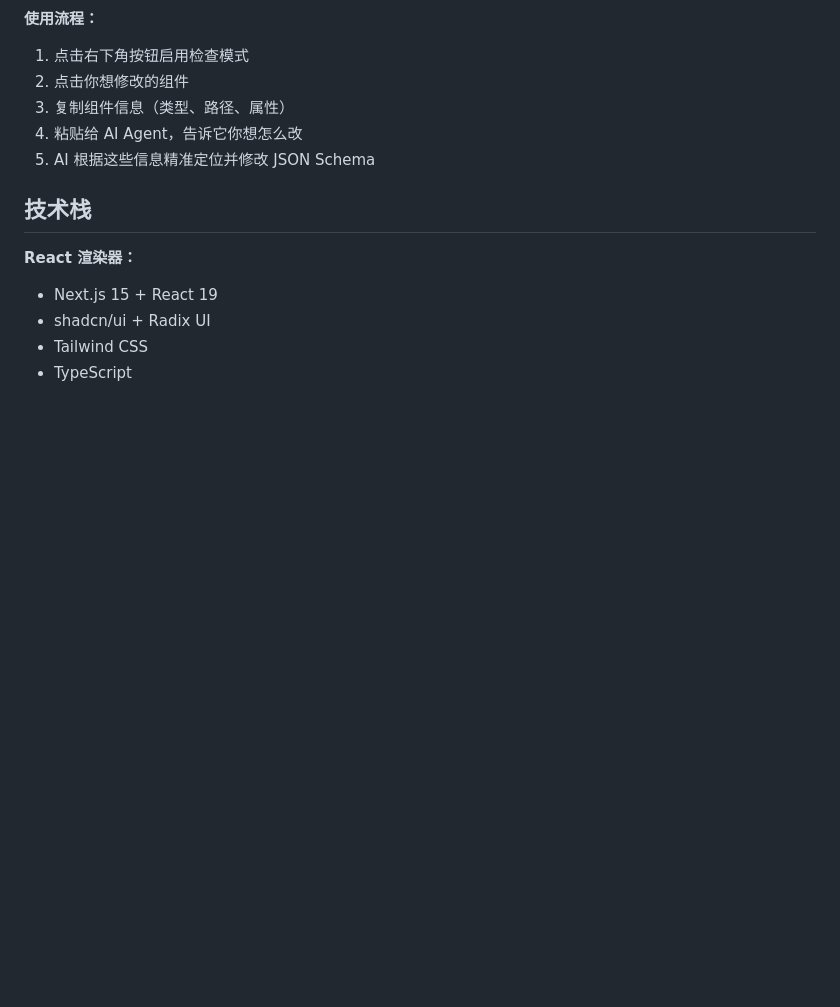
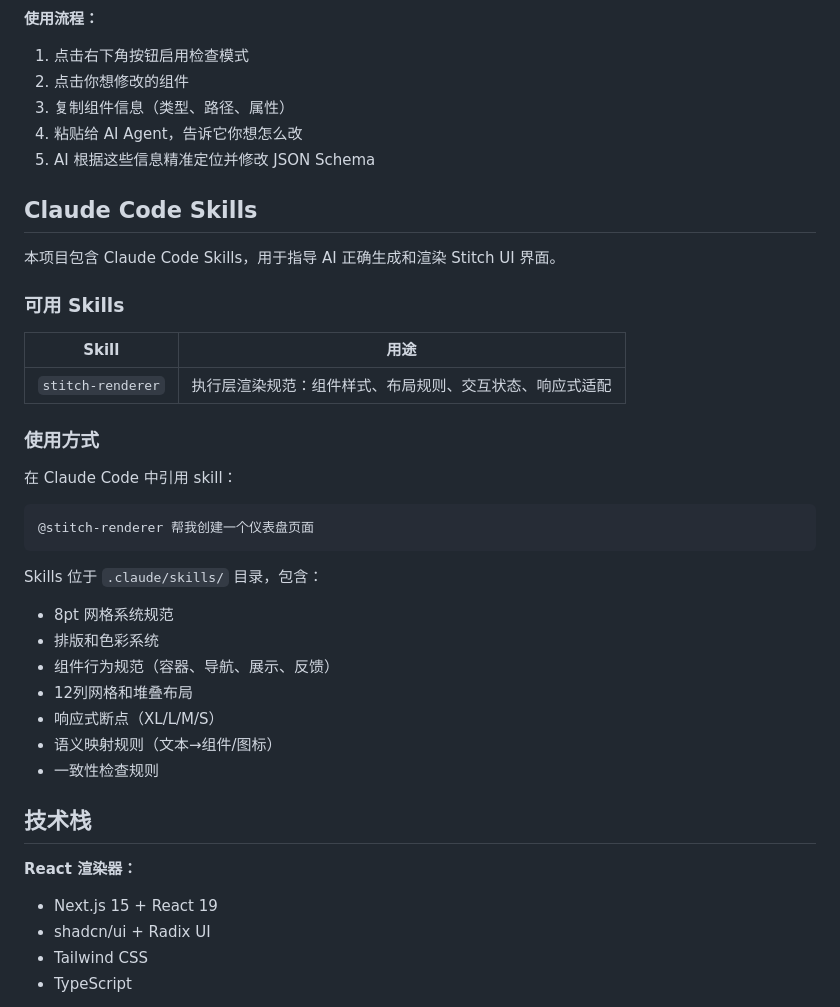
Before and after one commit to biantaishabi2/openstitch, a Markdown page: README.md, the part around the change. Rendered like a GitHub page; blank space fills up the shorter version.

````diff
--- a/README.md
+++ b/README.md
@@ -204,6 +204,33 @@ npx tsx scripts/export-static.tsx --inspector-inline
 4. 粘贴给 AI Agent，告诉它你想怎么改
 5. AI 根据这些信息精准定位并修改 JSON Schema
 
+## Claude Code Skills
+
+本项目包含 Claude Code Skills，用于指导 AI 正确生成和渲染 Stitch UI 界面。
+
+### 可用 Skills
+
+| Skill | 用途 |
+|-------|------|
+| `stitch-renderer` | 执行层渲染规范：组件样式、布局规则、交互状态、响应式适配 |
+
+### 使用方式
+
+在 Claude Code 中引用 skill：
+
+```
+@stitch-renderer 帮我创建一个仪表盘页面
+```
+
+Skills 位于 `.claude/skills/` 目录，包含：
+- 8pt 网格系统规范
+- 排版和色彩系统
+- 组件行为规范（容器、导航、展示、反馈）
+- 12列网格和堆叠布局
+- 响应式断点（XL/L/M/S）
+- 语义映射规则（文本→组件/图标）
+- 一致性检查规则
+
 ## 技术栈
 
 **React 渲染器：**
````
Also changed, not shown: .claude/skills/stitch-renderer.md (added, +207 -0 lines).
